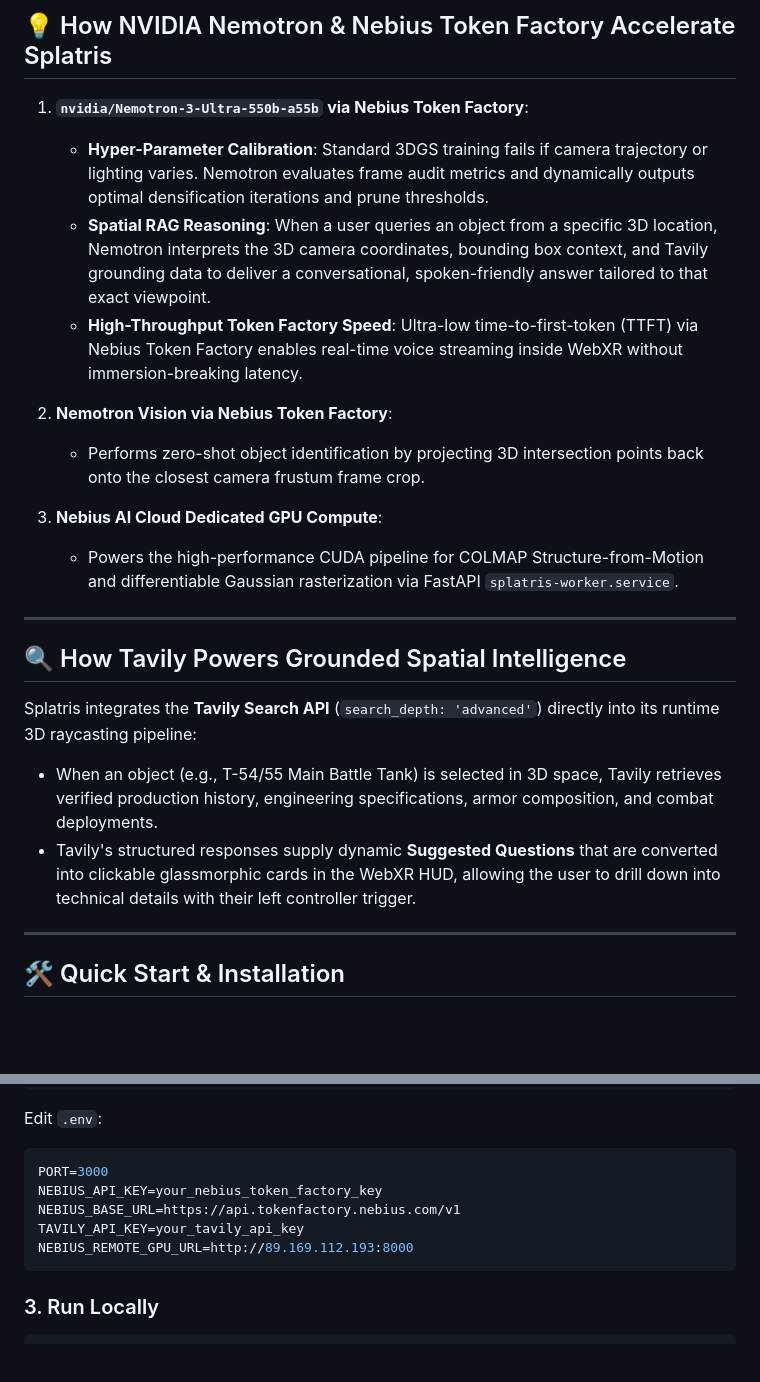
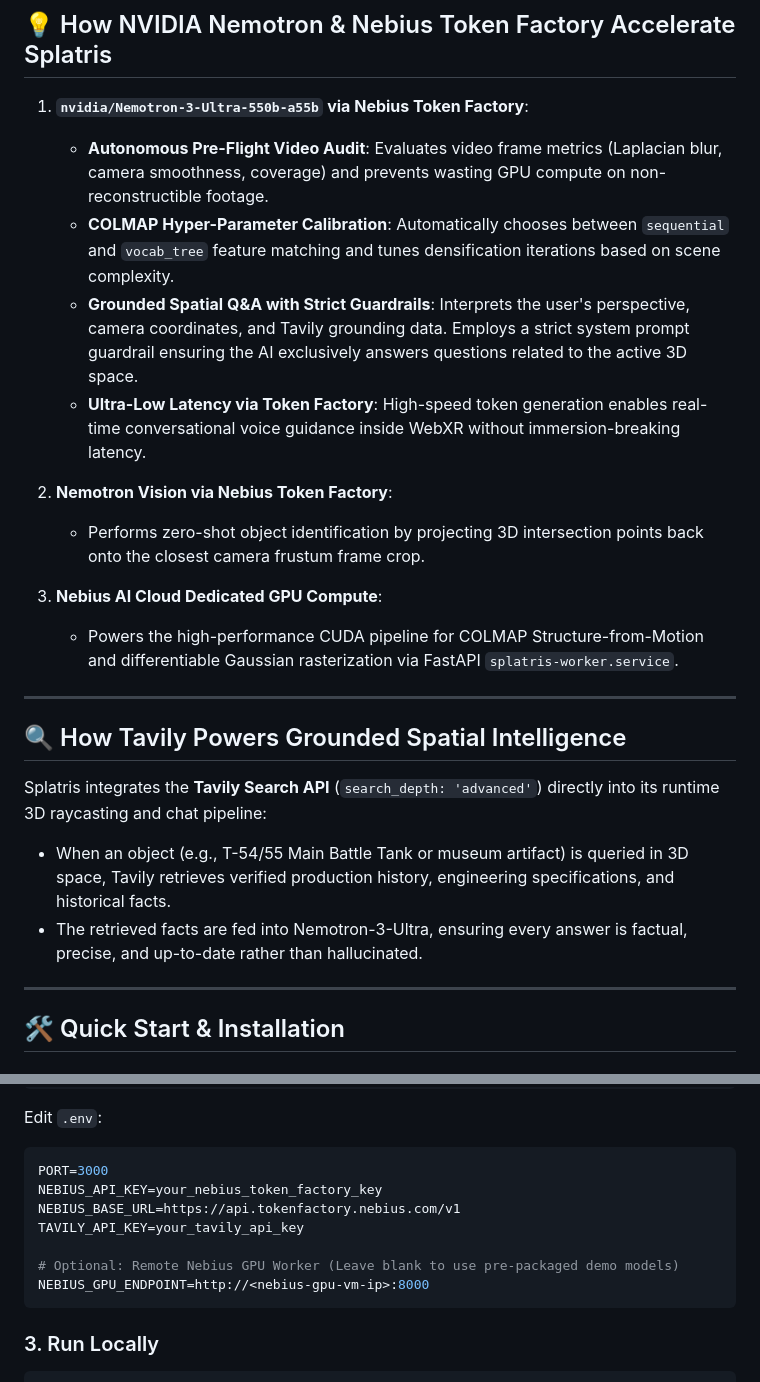
Before and after one commit to memetcircus/splatris, a Markdown page: README.md, 2 parts joined by grey strips. Drawn GitHub-style; blank space fills up the shorter version.

Commit message:
docs: finalize truthful README architecture diagram and verified configuration

````diff
--- a/README.md
+++ b/README.md
@@ -119,9 +132,10 @@ Splatris offloads photogrammetry (COLMAP Structure-from-Motion), 3D Gaussian Spl
 ## 💡 How NVIDIA Nemotron & Nebius Token Factory Accelerate Splatris
 
 1. **`nvidia/Nemotron-3-Ultra-550b-a55b` via Nebius Token Factory**:
-   - **Hyper-Parameter Calibration**: Standard 3DGS training fails if camera trajectory or lighting varies. Nemotron evaluates frame audit metrics and dynamically outputs optimal densification iterations and prune thresholds.
-   - **Spatial RAG Reasoning**: When a user queries an object from a specific 3D location, Nemotron interprets the 3D camera coordinates, bounding box context, and Tavily grounding data to deliver a conversational, spoken-friendly answer tailored to that exact viewpoint.
-   - **High-Throughput Token Factory Speed**: Ultra-low time-to-first-token (TTFT) via Nebius Token Factory enables real-time voice streaming inside WebXR without immersion-breaking latency.
+   - **Autonomous Pre-Flight Video Audit**: Evaluates video frame metrics (Laplacian blur, camera smoothness, coverage) and prevents wasting GPU compute on non-reconstructible footage.
+   - **COLMAP Hyper-Parameter Calibration**: Automatically chooses between `sequential` and `vocab_tree` feature matching and tunes densification iterations based on scene complexity.
+   - **Grounded Spatial Q&A with Strict Guardrails**: Interprets the user's perspective, camera coordinates, and Tavily grounding data. Employs a strict system prompt guardrail ensuring the AI exclusively answers questions related to the active 3D space.
+   - **Ultra-Low Latency via Token Factory**: High-speed token generation enables real-time conversational voice guidance inside WebXR without immersion-breaking latency.
 
 2. **Nemotron Vision via Nebius Token Factory**:
    - Performs zero-shot object identification by projecting 3D intersection points back onto the closest camera frustum frame crop.
@@ -133,9 +147,9 @@ Splatris offloads photogrammetry (COLMAP Structure-from-Motion), 3D Gaussian Spl
 
 ## 🔍 How Tavily Powers Grounded Spatial Intelligence
 
-Splatris integrates the **Tavily Search API** (`search_depth: 'advanced'`) directly into its runtime 3D raycasting pipeline:
-- When an object (e.g., T-54/55 Main Battle Tank) is selected in 3D space, Tavily retrieves verified production history, engineering specifications, armor composition, and combat deployments.
-- Tavily's structured responses supply dynamic **Suggested Questions** that are converted into clickable glassmorphic cards in the WebXR HUD, allowing the user to drill down into technical details with their left controller trigger.
+Splatris integrates the **Tavily Search API** (`search_depth: 'advanced'`) directly into its runtime 3D raycasting and chat pipeline:
+- When an object (e.g., T-54/55 Main Battle Tank or museum artifact) is queried in 3D space, Tavily retrieves verified production history, engineering specifications, and historical facts.
+- The retrieved facts are fed into Nemotron-3-Ultra, ensuring every answer is factual, precise, and up-to-date rather than hallucinated.
 
 ---
 
@@ -167,7 +181,9 @@ PORT=3000
 NEBIUS_API_KEY=your_nebius_token_factory_key
 NEBIUS_BASE_URL=https://api.tokenfactory.nebius.com/v1
 TAVILY_API_KEY=your_tavily_api_key
-NEBIUS_REMOTE_GPU_URL=http://89.169.112.193:8000
+
+# Optional: Remote Nebius GPU Worker (Leave blank to use pre-packaged demo models)
+NEBIUS_GPU_ENDPOINT=http://<nebius-gpu-vm-ip>:8000
 ```
 
 ### 3. Run Locally
````
Also changed, not shown: other parts of README.md (+34 -21 lines).
